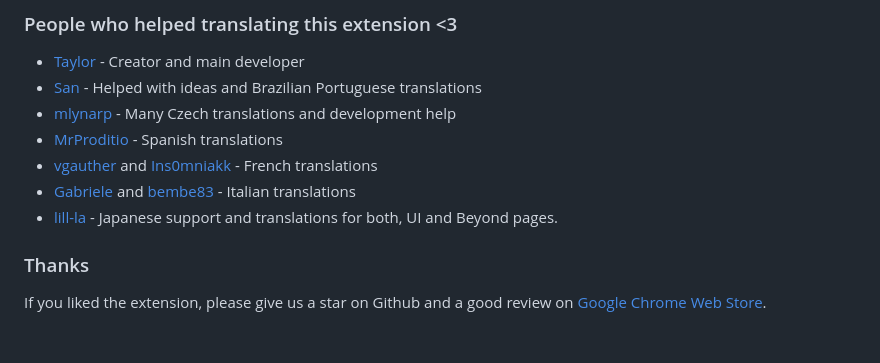
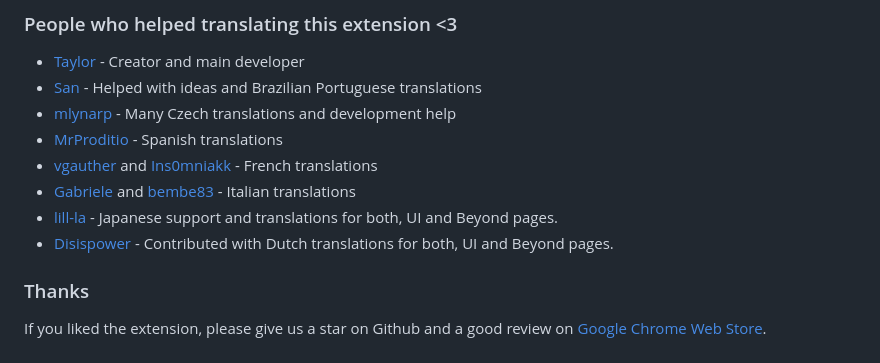
Before and after one commit to hotaydev/dnd-beyond-kit, a Markdown page: README.md, the part around the change. Rendered like a GitHub page.

Commit message:
chore: user contribution thanks message

```diff
--- a/README.md
+++ b/README.md
@@ -61,6 +61,7 @@ We use the same `manifest.json` for both platforms.
 - [vgauther](https://github.com/vgauther) and [Ins0mniakk](https://github.com/Ins0mniakk) - French translations
 - [Gabriele](mailto:we@improve.games) and [bembe83](https://github.com/bembe83) - Italian translations
 - [lill-la](https://github.com/lill-la) - Japanese support and translations for both, UI and Beyond pages.
+- [Disispower](https://github.com/Disispower) - Contributed with Dutch translations for both, UI and Beyond pages.
 
 ### Thanks
 
```
